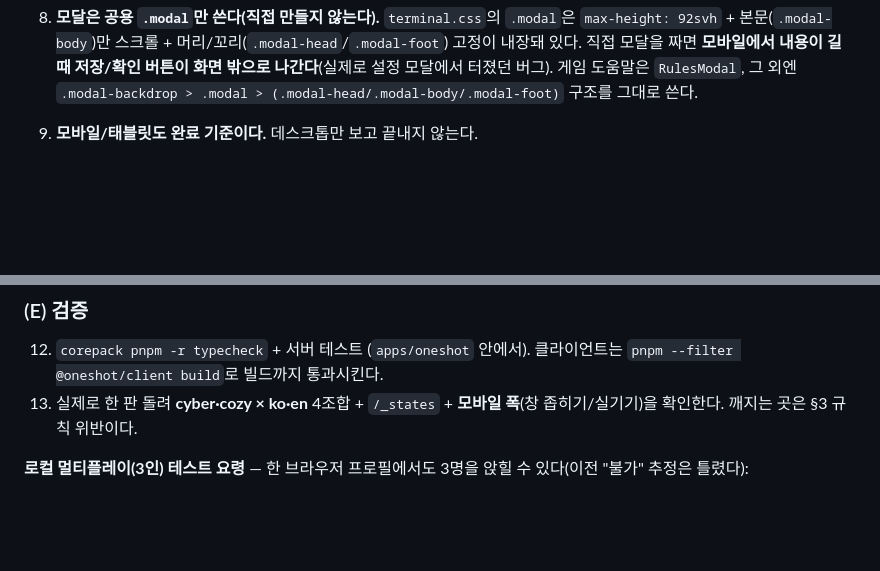
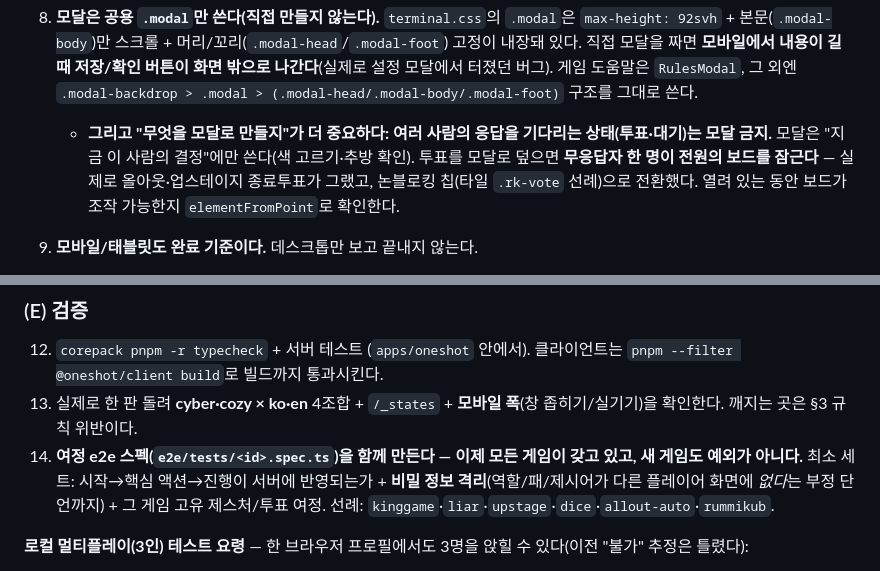
Before and after one commit to junsangyooo/oneshot, a Markdown page: CLAUDE.md, 2 parts joined by grey strips. GitHub-like rendering; blank space fills up the shorter version.

Commit message:
docs: modal scope and per-game journey specs as standing rules
CLAUDE.md §3-8: never put a many-people-waiting state (votes) in a modal —
one idle voter locks everyone; use a non-blocking chip and verify the board
stays hittable. §4-(E): every game ships a journey e2e spec with negative
secret-isolation assertions.
README: early-end votes are non-blocking chips; every game has a journey spec.

Co-Authored-By: Claude Fable 5 <noreply@anthropic.com>

```diff
--- a/CLAUDE.md
+++ b/CLAUDE.md
@@ -100,6 +100,10 @@ cd apps/oneshot/e2e && npx playwright test rummikub
    → **게임을 테마별로 두 번 만들지 않는다.** 한 번 만들고 토큰/오버라이드로 두 테마가 따라오게 한다.
 
 8. **모달은 공용 `.modal`만 쓴다(직접 만들지 않는다).** `terminal.css`의 `.modal`은 `max-height: 92svh` + 본문(`.modal-body`)만 스크롤 + 머리/꼬리(`.modal-head`/`.modal-foot`) 고정이 내장돼 있다. 직접 모달을 짜면 **모바일에서 내용이 길 때 저장/확인 버튼이 화면 밖으로 나간다**(실제로 설정 모달에서 터졌던 버그). 게임 도움말은 `RulesModal`, 그 외엔 `.modal-backdrop > .modal > (.modal-head/.modal-body/.modal-foot)` 구조를 그대로 쓴다.
+   - **그리고 "무엇을 모달로 만들지"가 더 중요하다: 여러 사람의 응답을 기다리는 상태(투표·대기)는 모달 금지.**
+     모달은 "지금 이 사람의 결정"에만 쓴다(색 고르기·추방 확인). 투표를 모달로 덮으면 **무응답자 한 명이
+     전원의 보드를 잠근다** — 실제로 올아웃·업스테이지 종료투표가 그랬고, 논블로킹 칩(타일 `.rk-vote` 선례)으로
+     전환했다. 열려 있는 동안 보드가 조작 가능한지 `elementFromPoint`로 확인한다.
 
 9. **모바일/태블릿도 완료 기준이다.** 데스크톱만 보고 끝내지 않는다.
    - 화면 루트는 `100svh`(주소창 대응). 게임 화면은 `≤720px`에서 `height:auto; overflow:visible`로 풀어 페이지 스크롤을 허용한다.
@@ -354,6 +358,9 @@ Bold simple high-contrast centered silhouette that stays recognizable at 32px. F
 ### (E) 검증
 12. `corepack pnpm -r typecheck` + 서버 테스트 (`apps/oneshot` 안에서). 클라이언트는 `pnpm --filter @oneshot/client build`로 빌드까지 통과시킨다.
 13. 실제로 한 판 돌려 **cyber·cozy × ko·en** 4조합 + `/_states` + **모바일 폭**(창 좁히기/실기기)을 확인한다. 깨지는 곳은 §3 규칙 위반이다.
+14. **여정 e2e 스펙(`e2e/tests/<id>.spec.ts`)을 함께 만든다 — 이제 모든 게임이 갖고 있고, 새 게임도 예외가 아니다.**
+    최소 세트: 시작→핵심 액션→진행이 서버에 반영되는가 + **비밀 정보 격리**(역할/패/제시어가 다른 플레이어
+    화면에 *없다*는 부정 단언까지) + 그 게임 고유 제스처/투표 여정. 선례: `kinggame`·`liar`·`upstage`·`dice`·`allout-auto`·`rummikub`.
 
 **로컬 멀티플레이(3인) 테스트 요령** — 한 브라우저 프로필에서도 3명을 앉힐 수 있다(이전 "불가" 추정은 틀렸다):
 - 식별은 `localStorage`의 `oneshot.reconnectToken` 하나로 결정된다. 앱은 부팅 시 그 토큰으로 자동 `reconnect()`하므로, 새 탭이 같은 토큰을 읽으면 **같은 플레이어로 합류**해버린다.
```
Also changed, not shown: README.md (+2 -2 lines).
